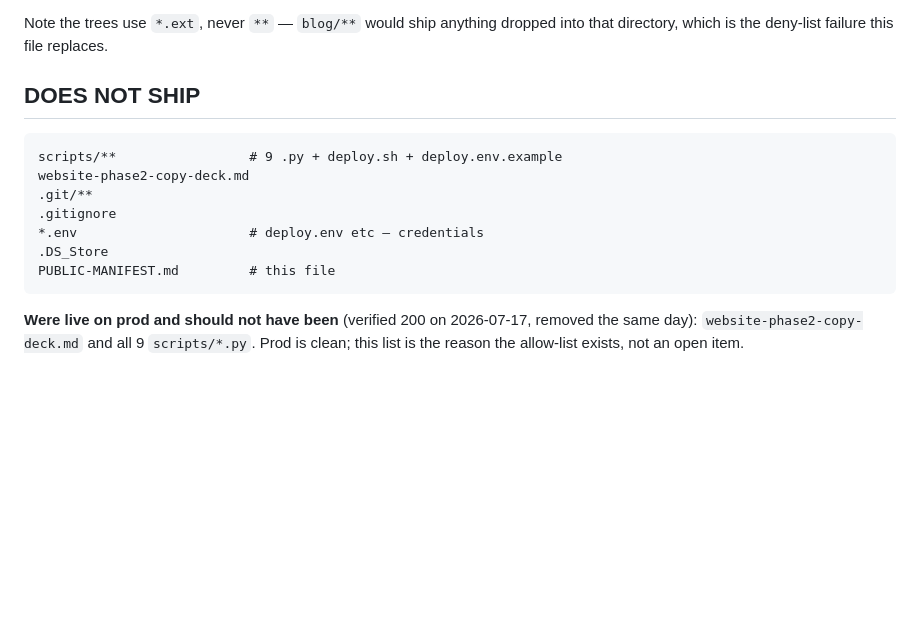
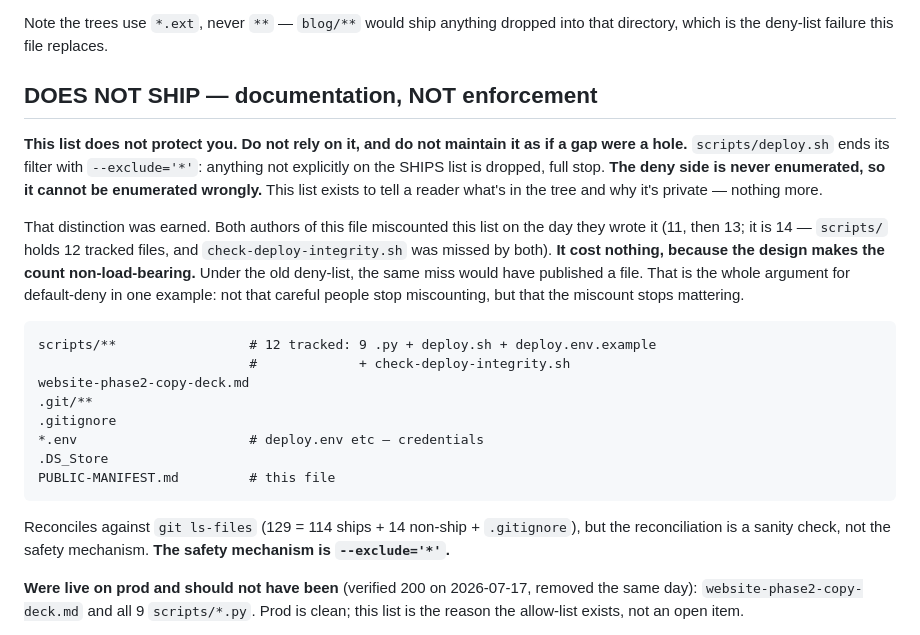
Before and after one commit to Pehon1/kilokaki-website, a Markdown page: PUBLIC-MANIFEST.md, the part around the change. Rendered like a GitHub page; blank space fills up the shorter version.

Commit message:
docs: DOES-NOT-SHIP is documentation, not enforcement
The filter ends --exclude='*'. The deny side is never enumerated, so it
cannot be enumerated wrongly — this list only tells a reader what is in the
tree and why it is private.

Worth stating because both authors miscounted the list on the day they wrote
it (11, then 13; it is 14 — check-deploy-integrity.sh missed by both) and it
cost nothing. Under the old deny-list the same miss would have published a
file. That is the argument for default-deny: not that people stop
miscounting, but that the miscount stops mattering.

Not deployed. The manifest never ships.

Co-Authored-By: Claude Opus 4.8 <noreply@anthropic.com>

````diff
--- a/PUBLIC-MANIFEST.md
+++ b/PUBLIC-MANIFEST.md
@@ -51,10 +51,25 @@ and a stray `blog/*.py` are still dropped.
 Note the trees use `*.ext`, never `**` — `blog/**` would ship anything dropped
 into that directory, which is the deny-list failure this file replaces.
 
-## DOES NOT SHIP
+## DOES NOT SHIP — documentation, NOT enforcement
+
+**This list does not protect you. Do not rely on it, and do not maintain it as
+if a gap were a hole.** `scripts/deploy.sh` ends its filter with `--exclude='*'`:
+anything not explicitly on the SHIPS list is dropped, full stop. **The deny side
+is never enumerated, so it cannot be enumerated wrongly.** This list exists to
+tell a reader what's in the tree and why it's private — nothing more.
+
+That distinction was earned. Both authors of this file miscounted this list on
+the day they wrote it (11, then 13; it is 14 — `scripts/` holds 12 tracked files,
+and `check-deploy-integrity.sh` was missed by both). **It cost nothing, because
+the design makes the count non-load-bearing.** Under the old deny-list, the same
+miss would have published a file. That is the whole argument for default-deny in
+one example: not that careful people stop miscounting, but that the miscount
+stops mattering.
 
 ```
-scripts/**                 # 9 .py + deploy.sh + deploy.env.example
+scripts/**                 # 12 tracked: 9 .py + deploy.sh + deploy.env.example
+                           #             + check-deploy-integrity.sh
 website-phase2-copy-deck.md
 .git/**
 .gitignore
@@ -62,6 +77,10 @@ website-phase2-copy-deck.md
 .DS_Store
 PUBLIC-MANIFEST.md         # this file
 ```
+
+Reconciles against `git ls-files` (129 = 114 ships + 14 non-ship + `.gitignore`),
+but the reconciliation is a sanity check, not the safety mechanism. **The safety
+mechanism is `--exclude='*'`.**
 
 **Were live on prod and should not have been** (verified 200 on 2026-07-17,
 removed the same day): `website-phase2-copy-deck.md` and all 9 `scripts/*.py`.
````
